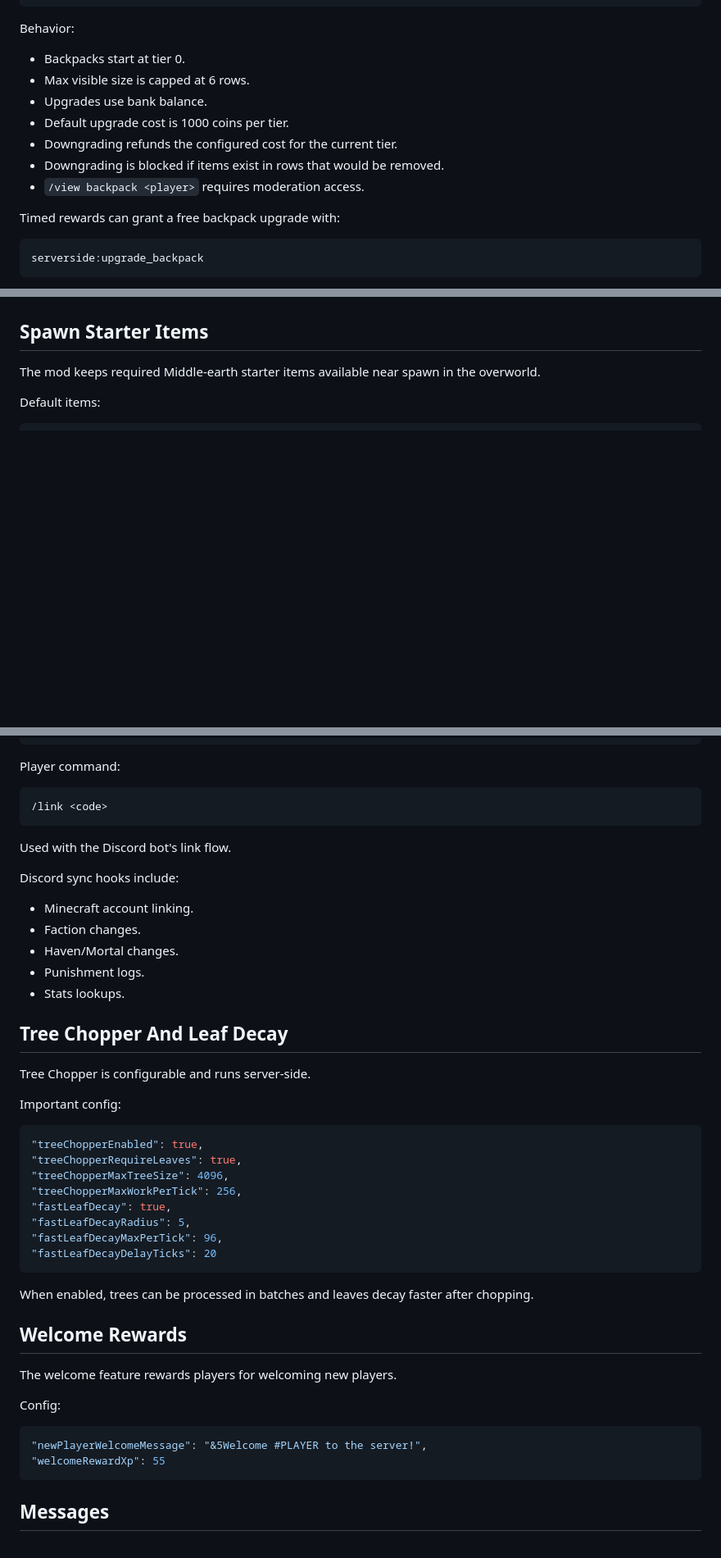
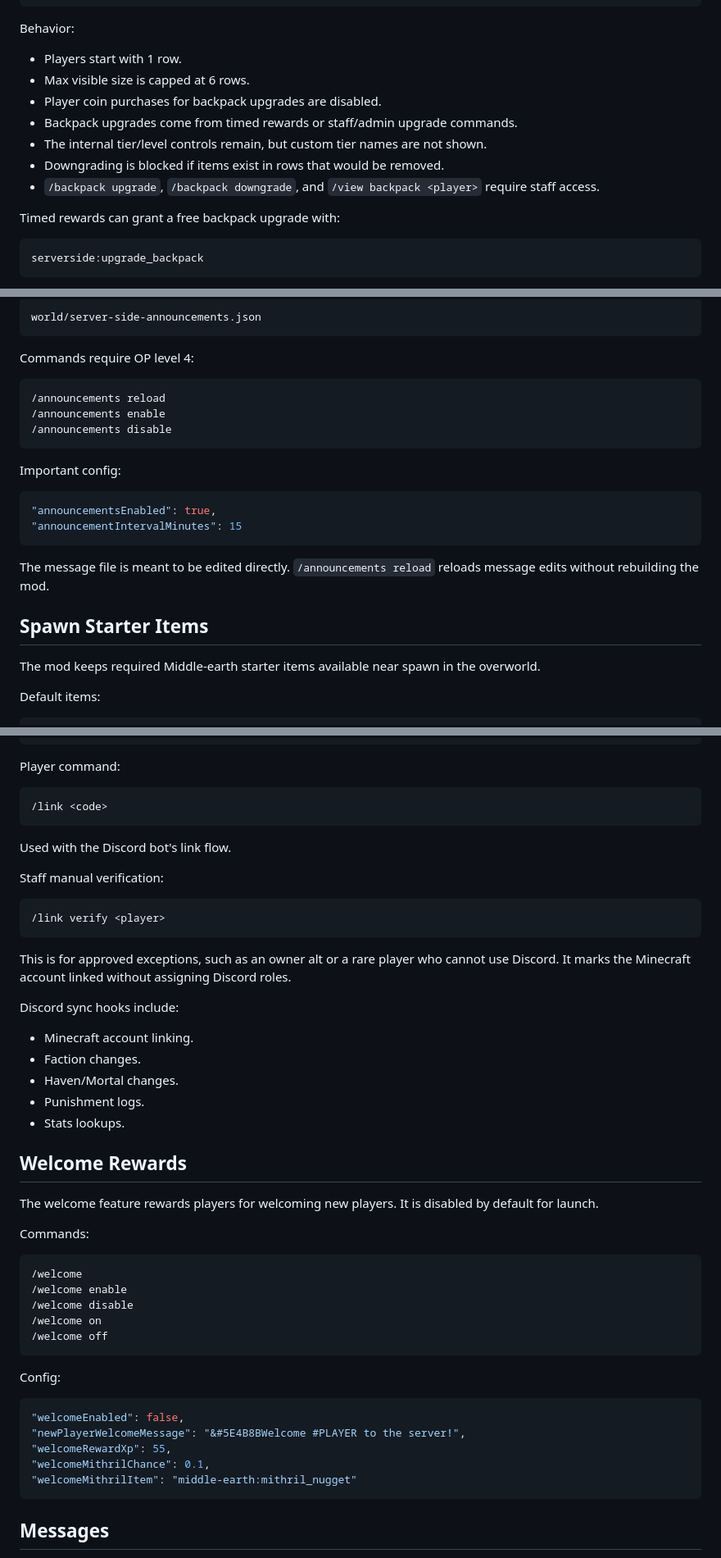
Before and after one commit to Fahrail/Saurona, a Markdown page: README.md, 3 parts joined by grey strips. Shown at 82% size. Drawn GitHub-style; blank space fills up the shorter version.

````diff
--- a/README.md
+++ b/README.md
@@ -392,13 +368,13 @@ Commands:
 
 Behavior:
 
-- Backpacks start at tier 0.
+- Players start with 1 row.
 - Max visible size is capped at 6 rows.
-- Upgrades use bank balance.
-- Default upgrade cost is 1000 coins per tier.
-- Downgrading refunds the configured cost for the current tier.
+- Player coin purchases for backpack upgrades are disabled.
+- Backpack upgrades come from timed rewards or staff/admin upgrade commands.
+- The internal tier/level controls remain, but custom tier names are not shown.
 - Downgrading is blocked if items exist in rows that would be removed.
-- `/view backpack <player>` requires moderation access.
+- `/backpack upgrade`, `/backpack downgrade`, and `/view backpack <player>` require staff access.
 
 Timed rewards can grant a free backpack upgrade with:
 
@@ -460,3 +526,23 @@ Other commands are run from the server command source.
+```text
+world/server-side-announcements.json
+```
+
+Commands require OP level 4:
+
+```text
+/announcements reload
+/announcements enable
+/announcements disable
+```
+
+Important config:
+
+```json
+"announcementsEnabled": true,
+"announcementIntervalMinutes": 15
+```
+
+The message file is meant to be edited directly. `/announcements reload` reloads message edits without rebuilding the mod.
 
 ## Spawn Starter Items
 
@@ -947,6 +1042,14 @@ Player command:
 
 Used with the Discord bot's link flow.
 
+Staff manual verification:
+
+```text
+/link verify <player>
+```
+
+This is for approved exceptions, such as an owner alt or a rare player who cannot use Discord. It marks the Minecraft account linked without assigning Discord roles.
+
 Discord sync hooks include:
 
 - Minecraft account linking.
@@ -955,34 +1058,28 @@ Discord sync hooks include:
 - Punishment logs.
 - Stats lookups.
 
-## Tree Chopper And Leaf Decay
-
-Tree Chopper is configurable and runs server-side.
-
-Important config:
-
-```json
-"treeChopperEnabled": true,
-"treeChopperRequireLeaves": true,
-"treeChopperMaxTreeSize": 4096,
-"treeChopperMaxWorkPerTick": 256,
-"fastLeafDecay": true,
-"fastLeafDecayRadius": 5,
-"fastLeafDecayMaxPerTick": 96,
-"fastLeafDecayDelayTicks": 20
-```
-
-When enabled, trees can be processed in batches and leaves decay faster after chopping.
-
 ## Welcome Rewards
 
-The welcome feature rewards players for welcoming new players.
+The welcome feature rewards players for welcoming new players. It is disabled by default for launch.
+
+Commands:
+
+```text
+/welcome
+/welcome enable
+/welcome disable
+/welcome on
+/welcome off
+```
 
 Config:
 
 ```json
-"newPlayerWelcomeMessage": "&5Welcome #PLAYER to the server!",
-"welcomeRewardXp": 55
+"welcomeEnabled": false,
+"newPlayerWelcomeMessage": "&#5E4B8BWelcome #PLAYER to the server!",
+"welcomeRewardXp": 55,
+"welcomeMithrilChance": 0.1,
+"welcomeMithrilItem": "middle-earth:mithril_nugget"
 ```
 
 ## Messages
````
Also changed, not shown: other parts of README.md (+125 -42 lines).
